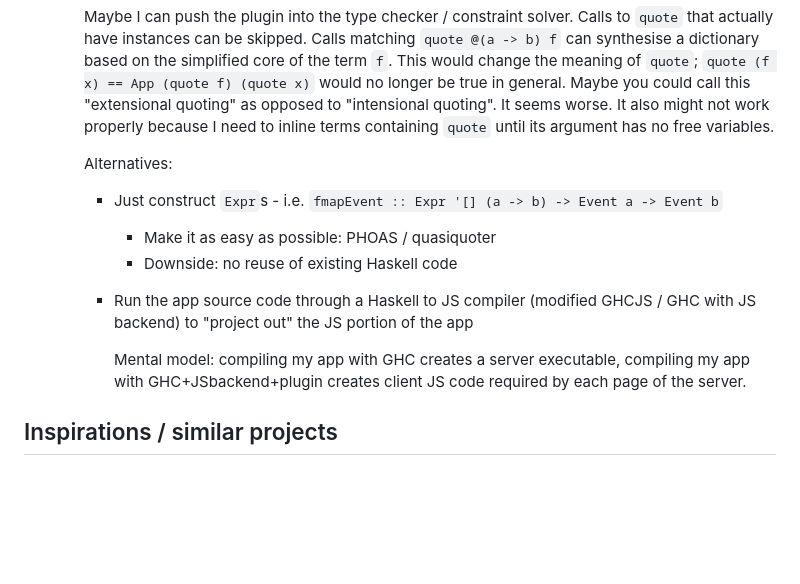
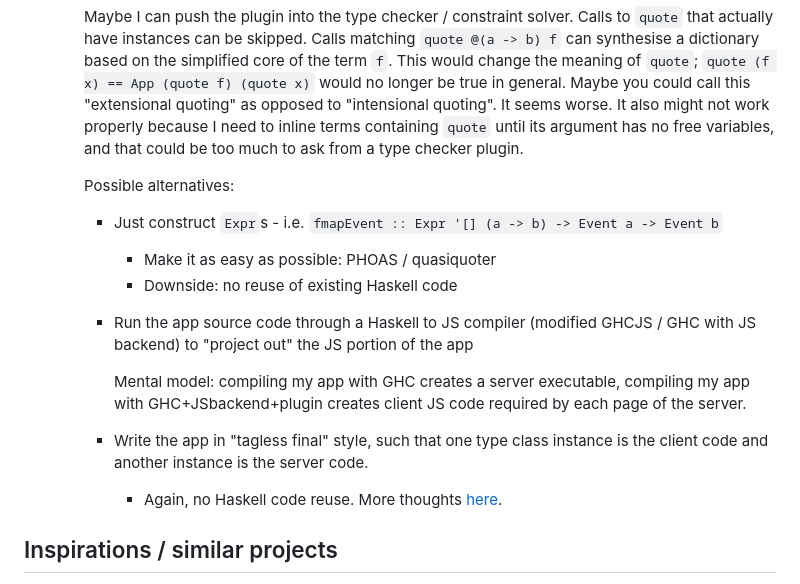
Before and after one commit to LightAndLight/misc, a Markdown page: 20231129-single-program-web-apps/README.md, the part around the change. Rendered like a GitHub page; blank space fills up the shorter version.

Commit message:
more notes

```diff
--- a/20231129-single-program-web-apps/README.md
+++ b/20231129-single-program-web-apps/README.md
@@ -121,9 +121,9 @@ Which keeps a client-side counter that's incremented via JavaScript on a button
      This would change the meaning of `quote`; `quote (f x) == App (quote f) (quote x)` would no longer be true in general.
      Maybe you could call this "extensional quoting" as opposed to "intensional quoting". It seems worse.
      It also might not work properly because I need to inline terms containing `quote` until its
-     argument has no free variables.
+     argument has no free variables, and that could be too much to ask from a type checker plugin.
 
-     Alternatives:
+     Possible alternatives:
 
      * Just construct `Expr`s - i.e. `fmapEvent :: Expr '[] (a -> b) -> Event a -> Event b`
        * Make it as easy as possible: PHOAS / quasiquoter
@@ -135,6 +135,10 @@ Which keeps a client-side counter that's incremented via JavaScript on a button
        Mental model: compiling my app with GHC creates a server executable, compiling my app
        with GHC+JSbackend+plugin creates client JS code required by each page of the server.
 
+     * Write the app in "tagless final" style, such that one type class instance is the client
+       code and another instance is the server code.
+       * Again, no Haskell code reuse. More thoughts [here](./notes/client-server-code-reuse.md).
+
 ## Inspirations / similar projects
 
 * Shen, G., Kashiwa, S., & Kuper, L. (2023). Haschor: Functional choreographic programming for
```
Also changed, not shown: 20231129-single-program-web-apps/notes/client-server-code-reuse.md (added, +71 -0 lines).
